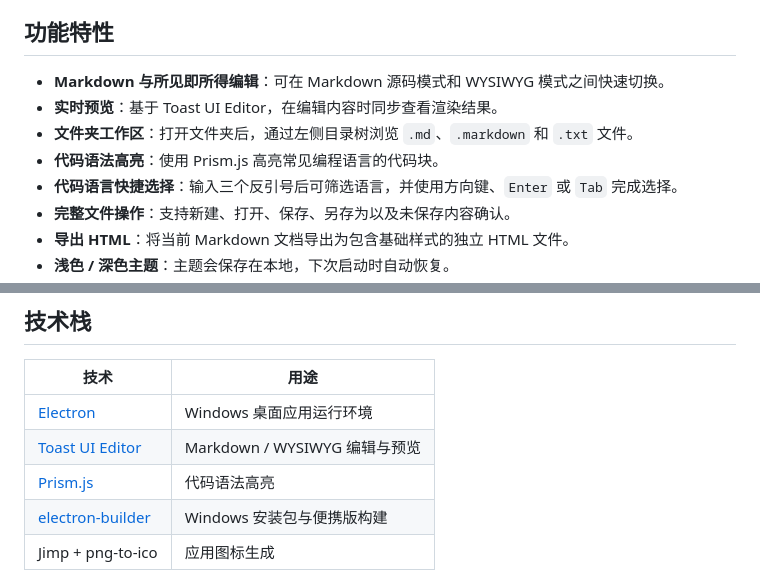
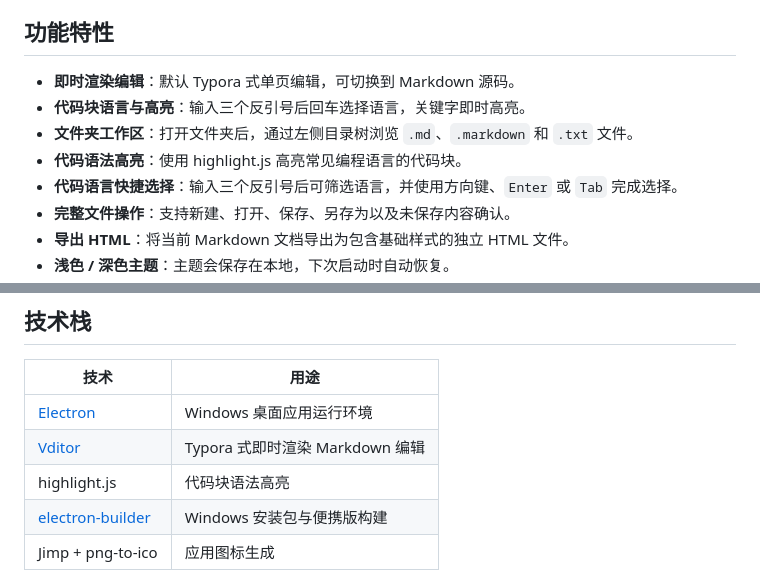
Before and after one commit to LcodeCoder/markL, a Markdown page: README.md, 2 parts joined by grey strips. Drawn GitHub-style.

```diff
--- a/README.md
+++ b/README.md
@@ -19,10 +19,10 @@ MarkL 是一款使用 Electron 构建的桌面 Markdown 编辑器，整合了文
 
 ## 功能特性
 
-- **Markdown 与所见即所得编辑**：可在 Markdown 源码模式和 WYSIWYG 模式之间快速切换。
-- **实时预览**：基于 Toast UI Editor，在编辑内容时同步查看渲染结果。
+- **即时渲染编辑**：默认 Typora 式单页编辑，可切换到 Markdown 源码。
+- **代码块语言与高亮**：输入三个反引号后回车选择语言，关键字即时高亮。
 - **文件夹工作区**：打开文件夹后，通过左侧目录树浏览 `.md`、`.markdown` 和 `.txt` 文件。
-- **代码语法高亮**：使用 Prism.js 高亮常见编程语言的代码块。
+- **代码语法高亮**：使用 highlight.js 高亮常见编程语言的代码块。
 - **代码语言快捷选择**：输入三个反引号后可筛选语言，并使用方向键、`Enter` 或 `Tab` 完成选择。
 - **完整文件操作**：支持新建、打开、保存、另存为以及未保存内容确认。
 - **导出 HTML**：将当前 Markdown 文档导出为包含基础样式的独立 HTML 文件。
@@ -36,8 +36,8 @@ MarkL 是一款使用 Electron 构建的桌面 Markdown 编辑器，整合了文
 | 技术 | 用途 |
 | --- | --- |
 | [Electron](https://www.electronjs.org/) | Windows 桌面应用运行环境 |
-| [Toast UI Editor](https://ui.toast.com/tui-editor) | Markdown / WYSIWYG 编辑与预览 |
-| [Prism.js](https://prismjs.com/) | 代码语法高亮 |
+| [Vditor](https://b3log.org/vditor) | Typora 式即时渲染 Markdown 编辑 |
+| highlight.js | 代码块语法高亮 |
 | [electron-builder](https://www.electron.build/) | Windows 安装包与便携版构建 |
 | Jimp + png-to-ico | 应用图标生成 |
 
```
Also changed, not shown: DESIGN.md (+1 -1 lines), assets/icon.png, assets/logo-mark.png (added), 11 other files.
